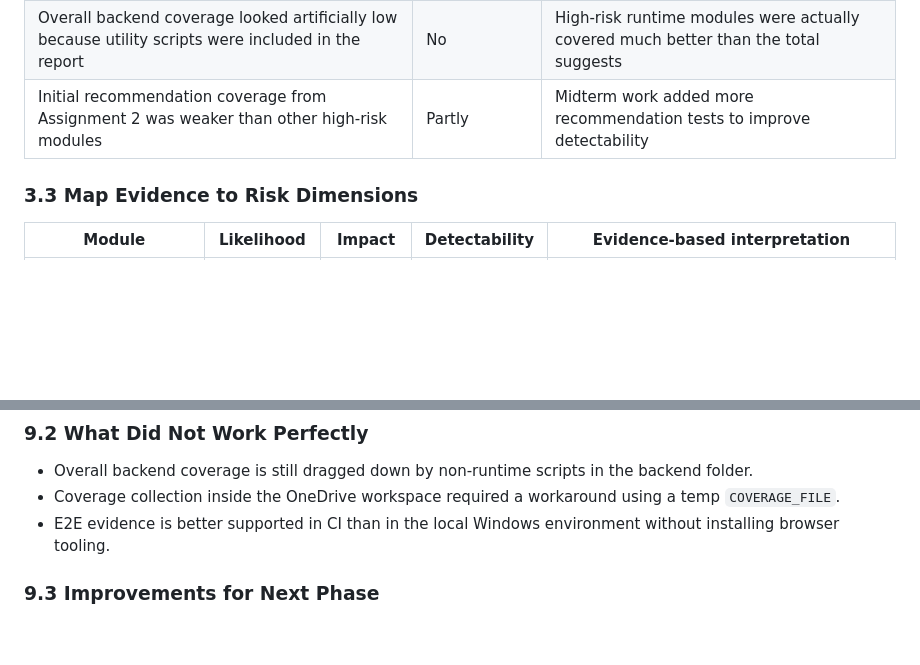
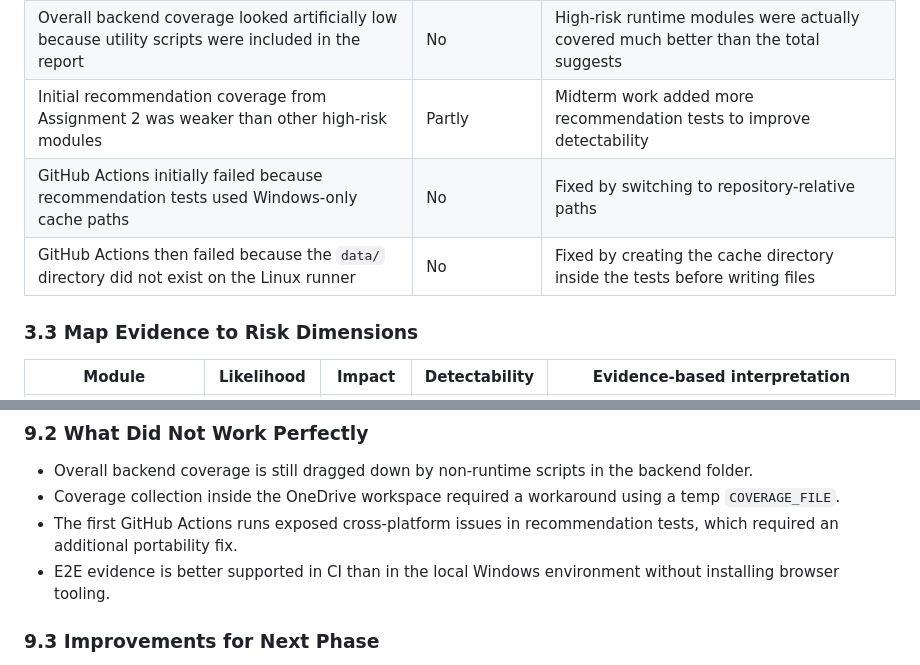
Before and after one commit to AslanAbishev/BookMagaz, a Markdown page: docs/MIDTERM_REPORT.md, 2 parts joined by grey strips. Drawn GitHub-style; blank space fills up the shorter version.

```diff
--- a/docs/MIDTERM_REPORT.md
+++ b/docs/MIDTERM_REPORT.md
@@ -131,6 +131,8 @@ Evidence:
 | Coverage data file could not be saved inside the OneDrive workspace without redirecting `COVERAGE_FILE` | No | This was an environment/tooling issue, not an application defect |
 | Overall backend coverage looked artificially low because utility scripts were included in the report | No | High-risk runtime modules were actually covered much better than the total suggests |
 | Initial recommendation coverage from Assignment 2 was weaker than other high-risk modules | Partly | Midterm work added more recommendation tests to improve detectability |
+| GitHub Actions initially failed because recommendation tests used Windows-only cache paths | No | Fixed by switching to repository-relative paths |
+| GitHub Actions then failed because the `data/` directory did not exist on the Linux runner | No | Fixed by creating the cache directory inside the tests before writing files |
 
 ### 3.3 Map Evidence to Risk Dimensions
 
@@ -334,6 +343,7 @@ The following should be captured manually for submission:
 
 - Overall backend coverage is still dragged down by non-runtime scripts in the backend folder.
 - Coverage collection inside the OneDrive workspace required a workaround using a temp `COVERAGE_FILE`.
+- The first GitHub Actions runs exposed cross-platform issues in recommendation tests, which required an additional portability fix.
 - E2E evidence is better supported in CI than in the local Windows environment without installing browser tooling.
 
 ### 9.3 Improvements for Next Phase
```
Also changed, not shown: other parts of docs/MIDTERM_REPORT.md (+21 -2 lines).
